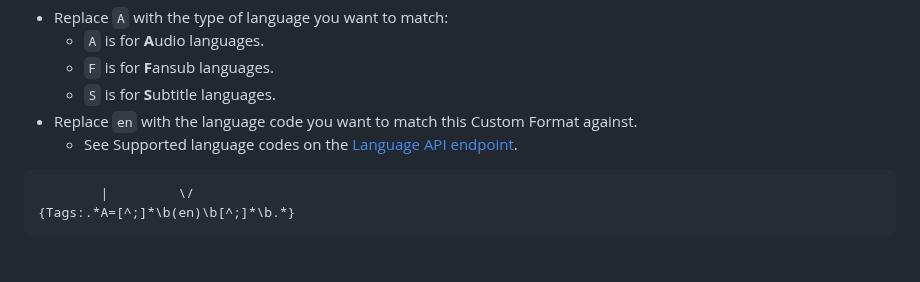
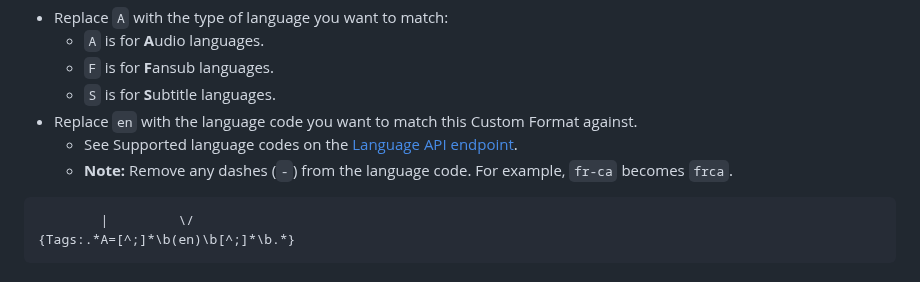
Before and after one commit to nekoBT/wiki, a Markdown page: Info/sonarr radarr.md, the part around the change. Drawn GitHub-style.

````diff
--- a/Info/sonarr radarr.md
+++ b/Info/sonarr radarr.md
@@ -172,6 +172,7 @@ To create your own:
     - `S` is for **S**ubtitle languages.
 - Replace `en` with the language code you want to match this Custom Format against.
     - See Supported language codes on the [Language API endpoint](https://nekobt.to/api/v1/langs).
+    - **Note:** Remove any dashes (`-`) from the language code. For example, `fr-ca` becomes `frca`.
 
 ```
         |         \/
````
Also changed, not shown: Info/metadata.md (+2 -0 lines).
